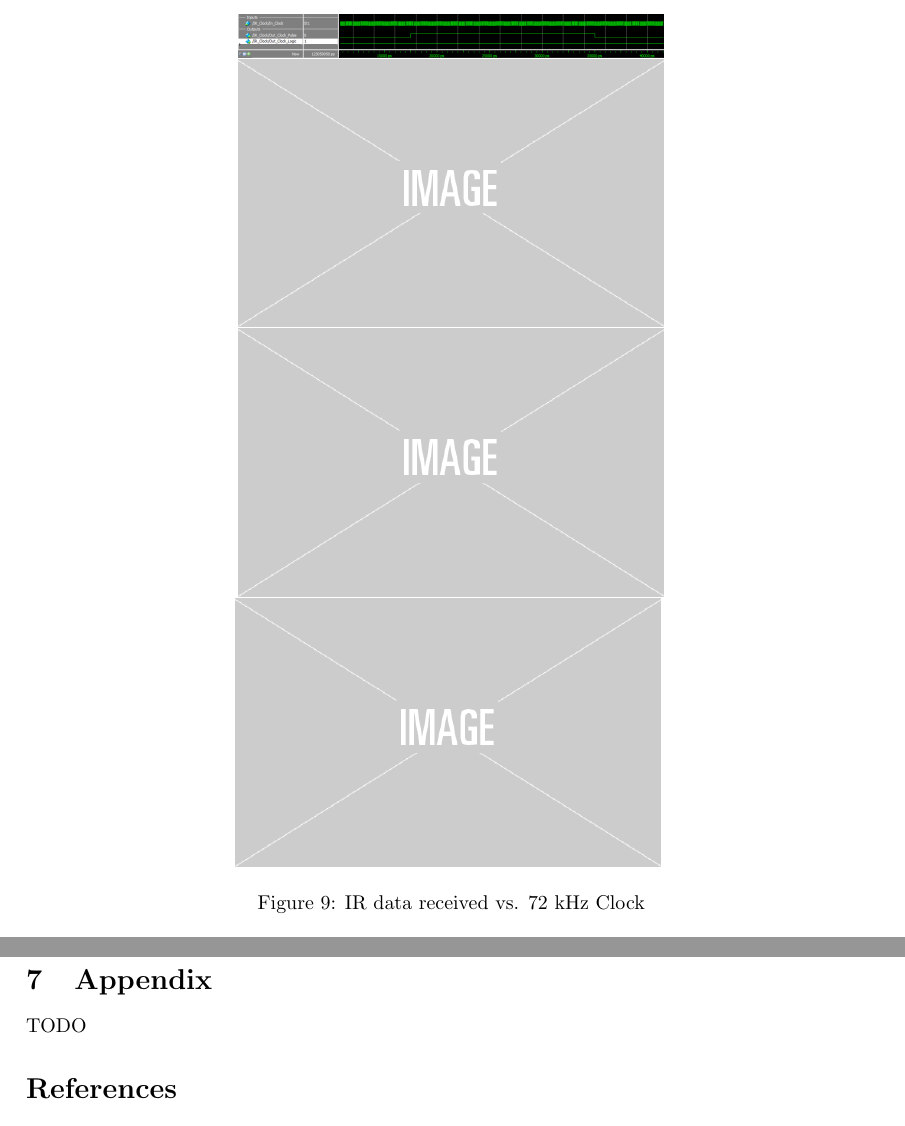
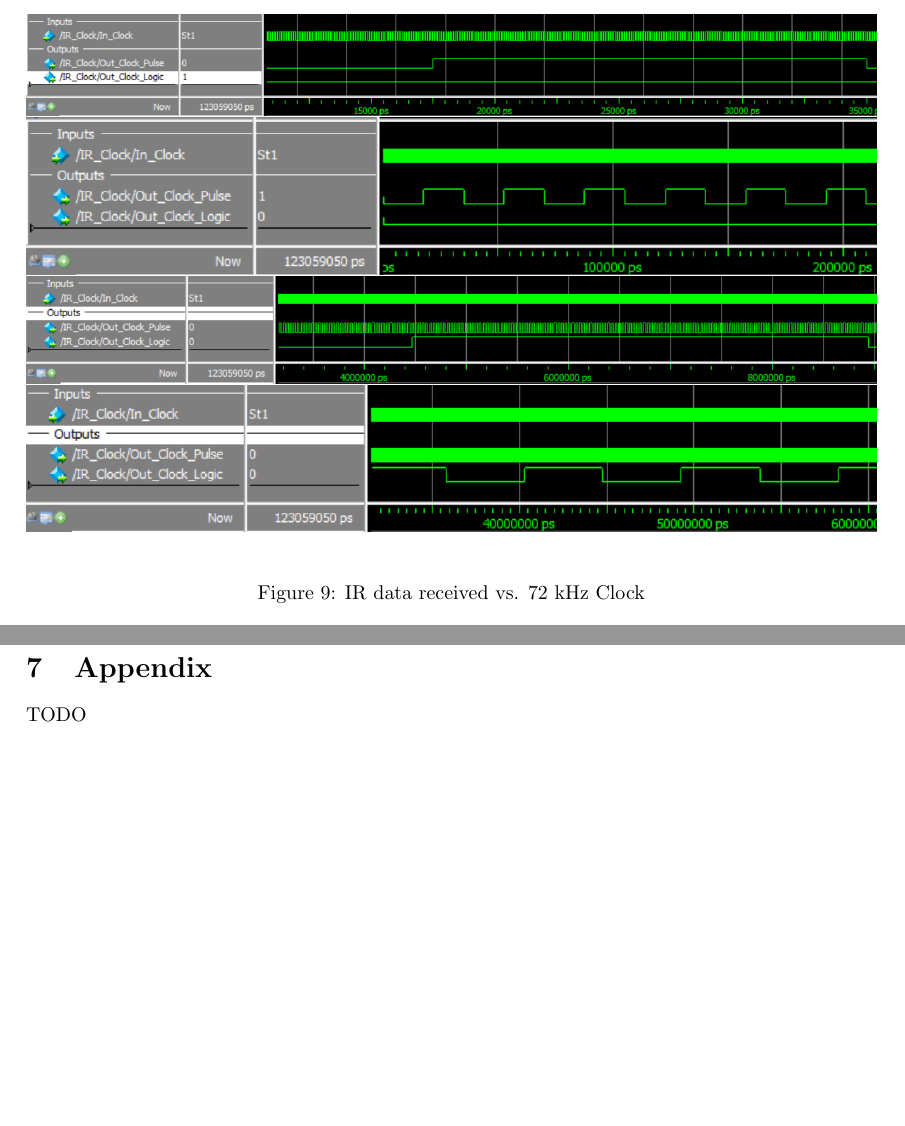
Before and after one commit to drewsortega/DigitalLogicVGA, a LaTeX document (report/Report.tex): two parts of pages 8 and 12 of 12 before the commit and two parts of pages 8 and 11 of 12 after it, joined at a grey line, cut so that both start at the same text, the shorter picture padded with empty space. Compiled offline with pdfLaTeX.

Commit message:
Fixed IR_Clock sims

```diff
--- a/report/Report.tex
+++ b/report/Report.tex
@@ -153,10 +153,10 @@ Because of this, the Up, Down, Left, Right, and Readable streams were required t
     \label{fig:irClockSim}
 \end{figure}
 \begin{figure}[H]\centering
-    \includegraphics[width=0.5\linewidth]{figures/IR_Clock_Sim1.png}
-    \includegraphics[width=0.5\linewidth]{figures/placeholder.png}
-    \includegraphics[width=0.5\linewidth]{figures/placeholder.png}
-    \includegraphics[width=0.5\linewidth]{figures/placeholder.png}
+    \includegraphics[width=\linewidth]{figures/IR_Clock_Sim1.png}
+    \includegraphics[width=\linewidth]{figures/IR_Clock_Sim2.png}
+    \includegraphics[width=\linewidth]{figures/IR_Clock_Sim3.png}
+    \includegraphics[width=\linewidth]{figures/IR_Clock_Sim4.png}
     \caption{IR data received vs. 72 kHz Clock}
     \label{fig:asyncIRData}
 \end{figure}
```
Also changed, not shown: report/Report.pdf, report/figures/IR_Clock_Sim1.PNG, report/figures/IR_Clock_Sim2.PNG, report/figures/IR_Clock_Sim3.PNG, report/figures/IR_Clock_Sim4.PNG.
